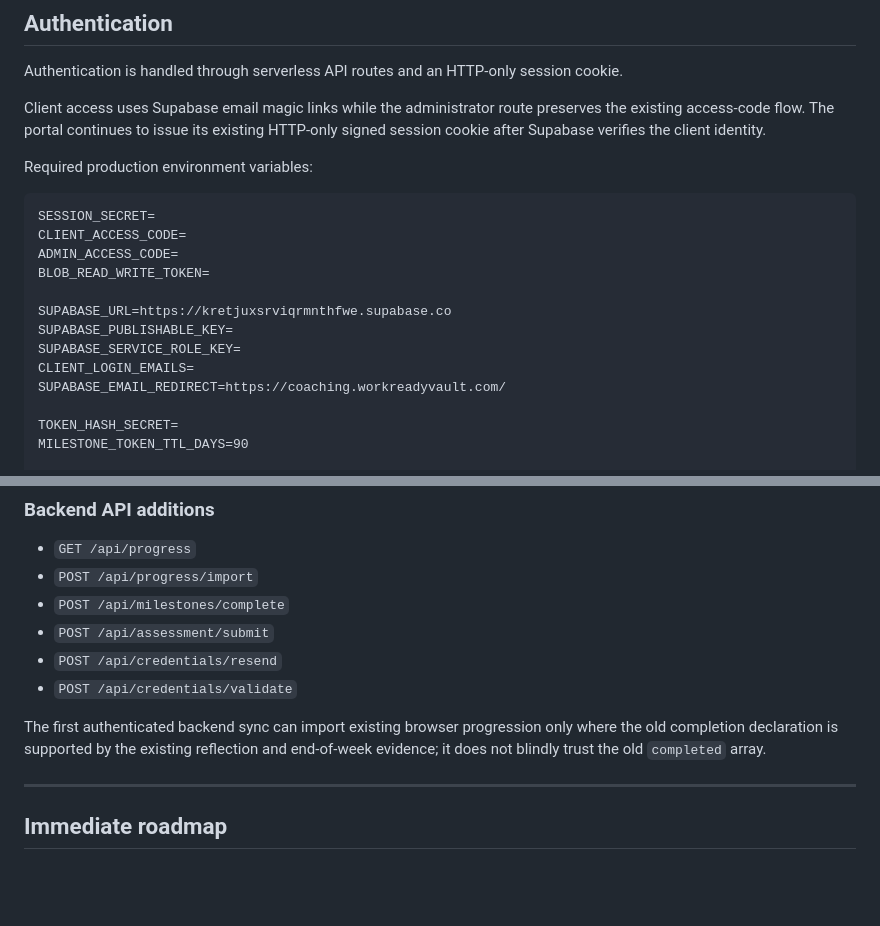
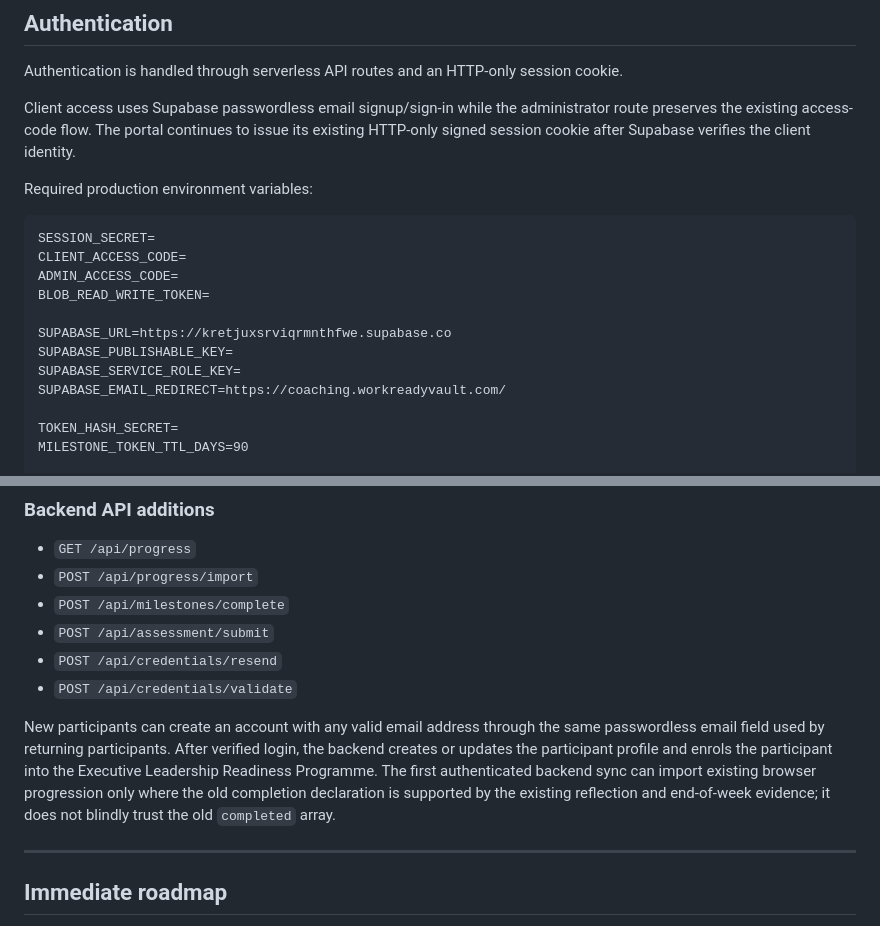
Before and after one commit to carolinesedurica-ux/executive-leadership-portal, a Markdown page: README.md, 2 parts joined by grey strips. Rendered like a GitHub page; blank space fills up the shorter version.

Commit message:
Document self-service participant signup and login

```diff
--- a/README.md
+++ b/README.md
@@ -170,7 +170,7 @@ The API returns a successful local-only status rather than repeatedly throwing s
 
 Authentication is handled through serverless API routes and an HTTP-only session cookie.
 
-Client access uses Supabase email magic links while the administrator route preserves the existing access-code flow. The portal continues to issue its existing HTTP-only signed session cookie after Supabase verifies the client identity.
+Client access uses Supabase passwordless email signup/sign-in while the administrator route preserves the existing access-code flow. The portal continues to issue its existing HTTP-only signed session cookie after Supabase verifies the client identity.
 
 Required production environment variables:
 
@@ -183,7 +183,6 @@ BLOB_READ_WRITE_TOKEN=
 SUPABASE_URL=https://kretjuxsrviqrmnthfwe.supabase.co
 SUPABASE_PUBLISHABLE_KEY=
 SUPABASE_SERVICE_ROLE_KEY=
-CLIENT_LOGIN_EMAILS=
 SUPABASE_EMAIL_REDIRECT=https://coaching.workreadyvault.com/
 
 TOKEN_HASH_SECRET=
@@ -493,7 +492,7 @@ Use `SMTP_HOST=smtp.gmail.com`, `SMTP_PORT=465`, `SMTP_SECURE=true`, the full Go
 - `POST /api/credentials/resend`
 - `POST /api/credentials/validate`
 
-The first authenticated backend sync can import existing browser progression only where the old completion declaration is supported by the existing reflection and end-of-week evidence; it does not blindly trust the old `completed` array.
+New participants can create an account with any valid email address through the same passwordless email field used by returning participants. After verified login, the backend creates or updates the participant profile and enrols the participant into the Executive Leadership Readiness Programme. The first authenticated backend sync can import existing browser progression only where the old completion declaration is supported by the existing reflection and end-of-week evidence; it does not blindly trust the old `completed` array.
 
 ---
 
```
